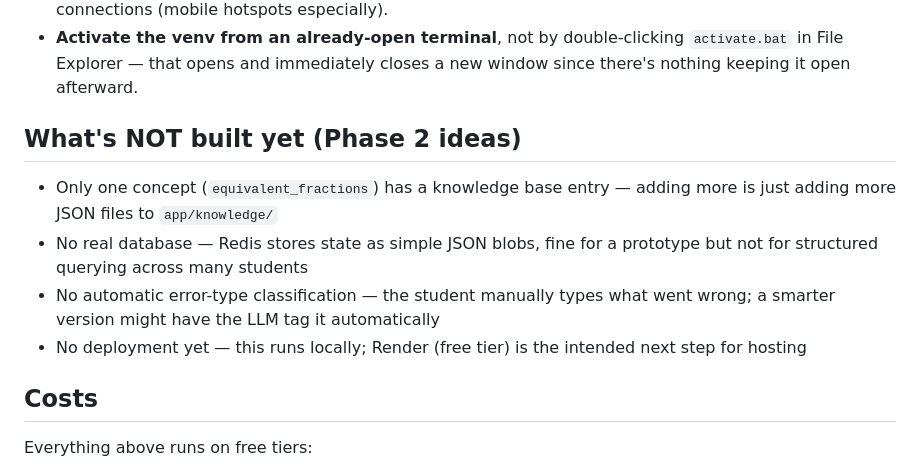
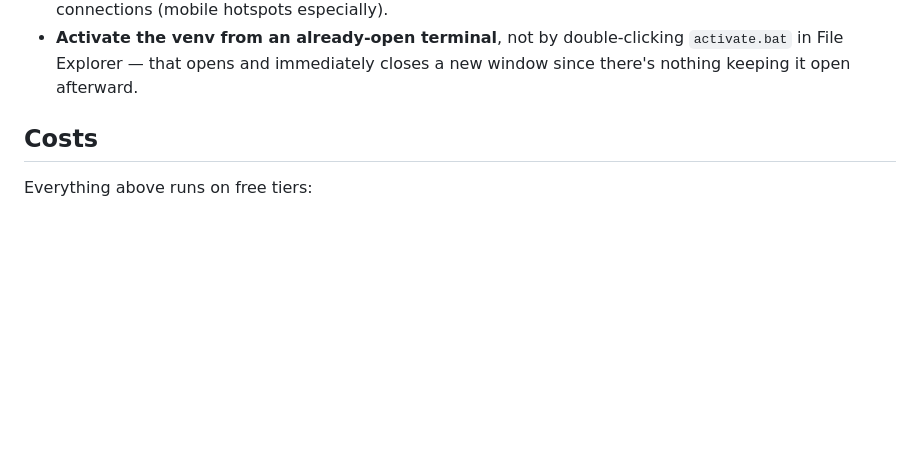
Before and after one commit to BrandoMo/AI-tutor-prototype, a Markdown page: README.md, the part around the change. GitHub-like rendering; blank space fills up the shorter version.

```diff
--- a/README.md
+++ b/README.md
@@ -127,18 +127,6 @@ attempts.
 - **Activate the venv from an already-open terminal**, not by double-clicking
   `activate.bat` in File Explorer — that opens and immediately closes a new
   window since there's nothing keeping it open afterward.
-
-## What's NOT built yet (Phase 2 ideas)
-
-- Only one concept (`equivalent_fractions`) has a knowledge base entry —
-  adding more is just adding more JSON files to `app/knowledge/`
-- No real database — Redis stores state as simple JSON blobs, fine for a
-  prototype but not for structured querying across many students
-- No automatic error-type classification — the student manually types what
-  went wrong; a smarter version might have the LLM tag it automatically
-- No deployment yet — this runs locally; Render (free tier) is the intended
-  next step for hosting
-
 ## Costs
 
 Everything above runs on free tiers:
```
